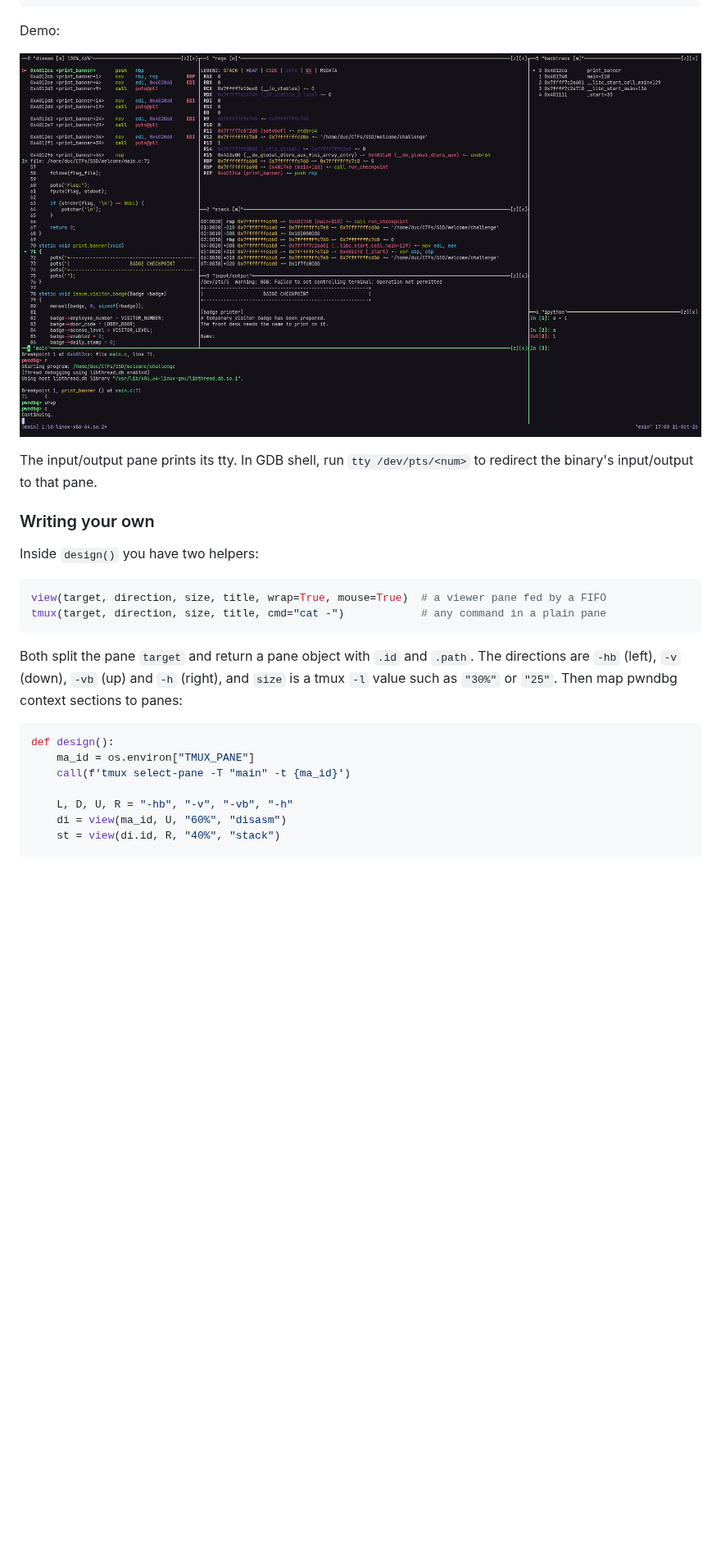
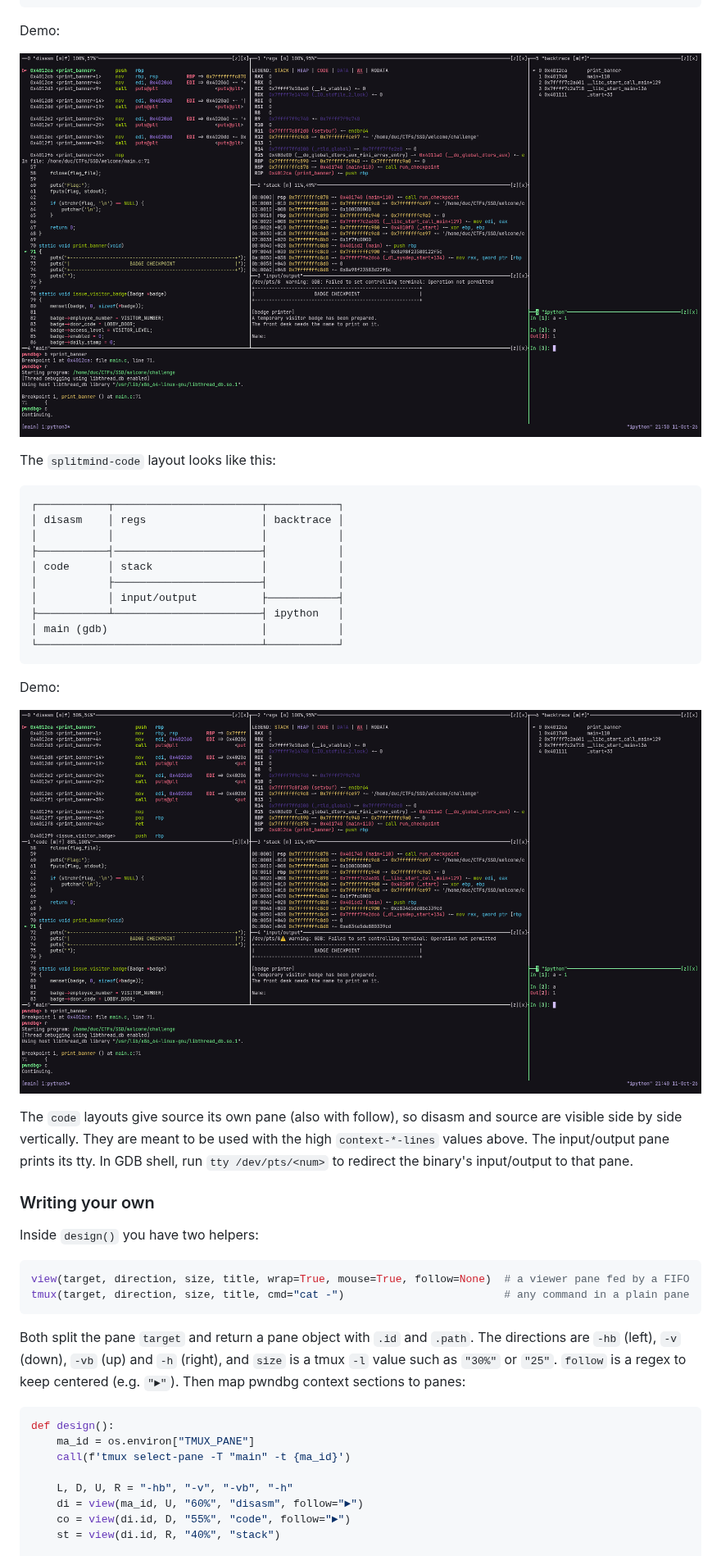
Before and after one commit to duclm278/tuimux, a Markdown page: README.md, the part around one of its changes. Shown at 82% size. Drawn GitHub-style; pictures changed too: assets/demo-2.png (deleted), assets/splitmind-code.png (added), assets/splitmind.png (added); blank space fills up the shorter version.

Commit message:
Add info about following text and tips

````diff
--- a/README.md
+++ b/README.md
@@ -115,20 +153,39 @@ The `splitmind` layout looks like this:
 
 Demo:
 
-![Demo 2](assets/demo-2.png)
+![Layout splitmind](assets/splitmind.png)
 
-The input/output pane prints its tty. In GDB shell, run `tty /dev/pts/<num>` to redirect the binary's input/output to that pane.
+The `splitmind-code` layout looks like this:
+
+```txt
+┌───────────┬───────────────────────┬───────────┐
+│ disasm    │ regs                  │ backtrace │
+│           │                       │           │
+├───────────┤───────────────────────┤           │
+│ code      │ stack                 │           │
+│           ├───────────────────────┤           │
+│           │ input/output          ├───────────┤
+├───────────┴───────────────────────┤ ipython   │
+│ main (gdb)                        │           │
+└───────────────────────────────────┴───────────┘
+```
+
+Demo:
+
+![Layout splitmind-code](assets/splitmind-code.png)
+
+The `code` layouts give source its own pane (also with follow), so disasm and source are visible side by side vertically. They are meant to be used with the high `context-*-lines` values above. The input/output pane prints its tty. In GDB shell, run `tty /dev/pts/<num>` to redirect the binary's input/output to that pane.
 
 ### Writing your own
 
 Inside `design()` you have two helpers:
 
 ```python
-view(target, direction, size, title, wrap=True, mouse=True)  # a viewer pane fed by a FIFO
-tmux(target, direction, size, title, cmd="cat -")            # any command in a plain pane
+view(target, direction, size, title, wrap=True, mouse=True, follow=None)  # a viewer pane fed by a FIFO
+tmux(target, direction, size, title, cmd="cat -")                         # any command in a plain pane
 ```
 
-Both split the pane `target` and return a pane object with `.id` and `.path`. The directions are `-hb` (left), `-v` (down), `-vb` (up) and `-h` (right), and `size` is a tmux `-l` value such as `"30%"` or `"25"`. Then map pwndbg context sections to panes:
+Both split the pane `target` and return a pane object with `.id` and `.path`. The directions are `-hb` (left), `-v` (down), `-vb` (up) and `-h` (right), and `size` is a tmux `-l` value such as `"30%"` or `"25"`. `follow` is a regex to keep centered (e.g. `"►"`). Then map pwndbg context sections to panes:
 
 ```python
 def design():
@@ -136,6 +193,7 @@ def design():
     call(f'tmux select-pane -T "main" -t {ma_id}')
 
     L, D, U, R = "-hb", "-v", "-vb", "-h"
-    di = view(ma_id, U, "60%", "disasm")
+    di = view(ma_id, U, "60%", "disasm", follow="►")
+    co = view(di.id, D, "55%", "code", follow="►")
     st = view(di.id, R, "40%", "stack")
 
````
Also changed, not shown: other parts of README.md (+52 -12 lines), assets/demo-1.png (deleted), assets/simple.png (added), 5 other files.
